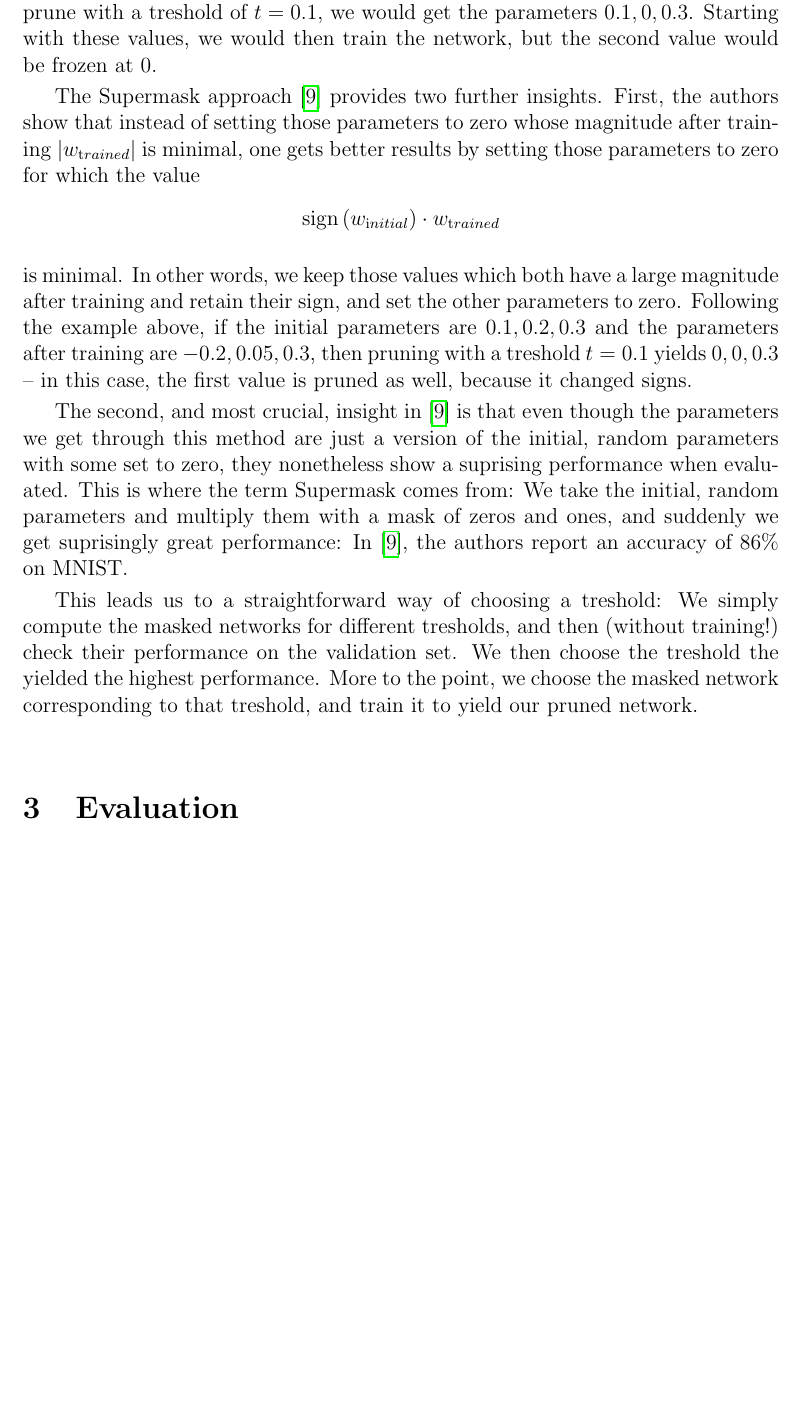
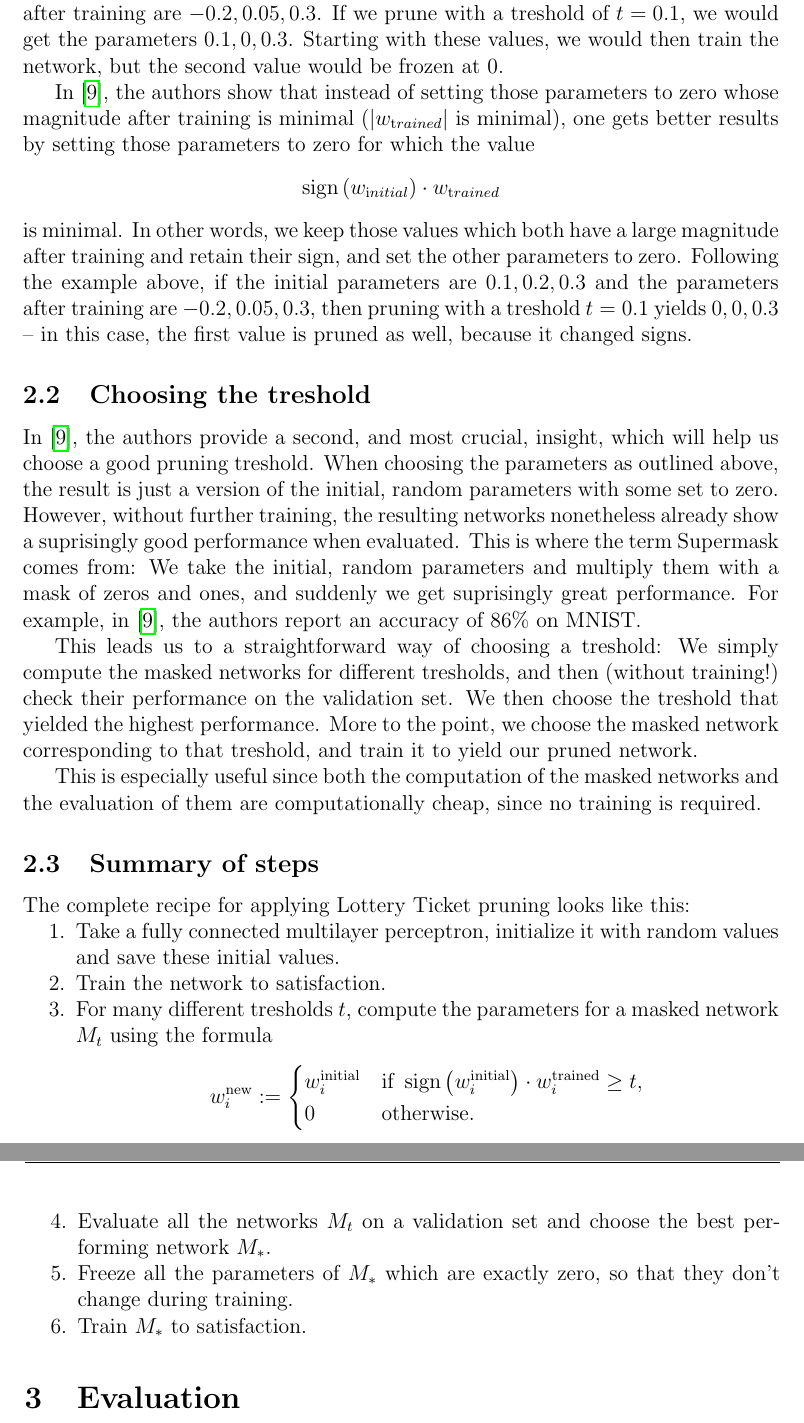
Before and after one commit to vincentrolfs/supermasks, a LaTeX document (writeup.tex): part of page 5 of 9 before the commit and two parts of pages 5 and 6 of 9 after it, the two joined at a grey line, cut so that both start at the same text, the shorter picture padded with empty space. Compiled offline with pdfLaTeX.

Commit message:
Improve approach section

```diff
--- a/writeup.tex
+++ b/writeup.tex
@@ -278,15 +278,34 @@ As the first step of the methodology, we want to find an optimal pruning thresho
+There are different methods for choosing which of the initial parameters to prune: In the original Lottery ticket paper \cite{lottery}, this is done by setting all parameters to zero which had a small magnitude after training. How many parameters are set to zero depends on the specific threshold -- a higher treshold corresponds to more aggressive pruning. For example, suppose the initial parameters are $0.1, 0.2, 0.3$ and the parameters after training are $-0.2, 0.05, 0.3$. If we prune with a treshold of $t = 0.1$, we would get the parameters $0.1, 0, 0.3$. Starting with these values, we would then train the network, but the second value would be frozen at $0$.
 
-We now give more details about this step. Following the Lottery ticket approach, we want to take our initial network parameters, set some of them to zero and freeze them there, and train the resulting network, which therefore effectively has a smaller size. In the original Lottery ticket paper \cite{lottery}, this is done by setting all parameters to zero which had a small magnitude after training. How many parameters are set to zero depends on the specific threshold -- a higher treshold corresponds to more aggressive pruning. For example, suppose the initial parameters are $0.1, 0.2, 0.3$ and the parameters after training are $-0.2, 0.05, 0.3$. If we prune with a treshold of $t = 0.1$, we would get the parameters $0.1, 0, 0.3$. Starting with these values, we would then train the network, but the second value would be frozen at $0$.
-
-The Supermask approach \cite{supermask} provides two further insights. First, the authors show that instead of setting those parameters to zero whose magnitude after training $|w_{\text trained}|$ is minimal, one gets better results by setting those parameters to zero for which the value
+In \cite{supermask}, the authors show that instead of setting those parameters to zero whose magnitude after training is minimal ($|w_{\text trained}|$ is minimal), one gets better results by setting those parameters to zero for which the value
 $$
 \operatorname{sign}\left(w_{\text initial}\right) \cdot w_{\text trained}
 $$
 is minimal. In other words, we keep those values which both have a large magnitude after training and retain their sign, and set the other parameters to zero. Following the example above, if the initial parameters are $0.1, 0.2, 0.3$ and the parameters after training are $-0.2, 0.05, 0.3$, then pruning with a treshold $t=0.1$ yields $0, 0, 0.3$ -- in this case, the first value is pruned as well, because it changed signs.
 
-The second, and most crucial, insight in \cite{supermask} is that even though the parameters we get through this method are just a version of the initial, random parameters with some set to zero, they nonetheless show a suprising performance when evaluated. This is where the term Supermask comes from: We take the initial, random parameters and multiply them with a mask of zeros and ones, and suddenly we get suprisingly great performance: In \cite{supermask}, the authors report an accuracy of $86\%$ on MNIST.
+\subsection{Choosing the treshold}
+In \cite{supermask}, the authors provide a second, and most crucial, insight, which will help us choose a good pruning treshold. When choosing the parameters as outlined above, the result is just a version of the initial, random parameters with some set to zero. However, without further training, the resulting networks nonetheless already show a suprisingly good performance when evaluated. This is where the term Supermask comes from: We take the initial, random parameters and multiply them with a mask of zeros and ones, and suddenly we get suprisingly great performance. For example, in \cite{supermask}, the authors report an accuracy of $86\%$ on MNIST.
 
-This leads us to a straightforward way of choosing a treshold: We simply compute the masked networks for different tresholds, and then (without training!) check their performance on the validation set. We then choose the treshold the yielded the highest performance. More to the point, we choose the masked network corresponding to that treshold, and train it to yield our pruned network.
+This leads us to a straightforward way of choosing a treshold: We simply compute the masked networks for different tresholds, and then (without training!) check their performance on the validation set. We then choose the treshold that yielded the highest performance. More to the point, we choose the masked network corresponding to that treshold, and train it to yield our pruned network.
+
+This is especially useful since both the computation of the masked networks and the evaluation of them are computationally cheap, since no training is required.
+
+\subsection{Summary of steps}
+The complete recipe for applying Lottery Ticket pruning looks like this:
+\begin{enumerate}
+\item Take a fully connected multilayer perceptron, initialize it with random values and save these initial values.
+\item Train the network to satisfaction.
+\item For many different tresholds $t$, compute the parameters for a masked network $M_t$ using the formula
+$$
+w_i^{\text{new}} := \begin{cases}
+w_i^{\text{initial}} & \text{if } \operatorname{sign}\left(w_i^{\text{initial}} \right) \cdot w_i^{\text{trained}} \geq t, \\
+0 & \text{otherwise.} \\
+\end{cases}
+$$
+\item Evaluate all the networks $M_t$ on a validation set and choose the best performing network $M_\ast$.
+\item Freeze all the parameters of $M_\ast$ which are exactly zero, so that they don't change during training.
+\item Train $M_\ast$ to satisfaction.
+\end{enumerate}
 
 \section{Evaluation}
 
```
Also changed, not shown: writeup.pdf, writeup.tex (4 more changed lines).
